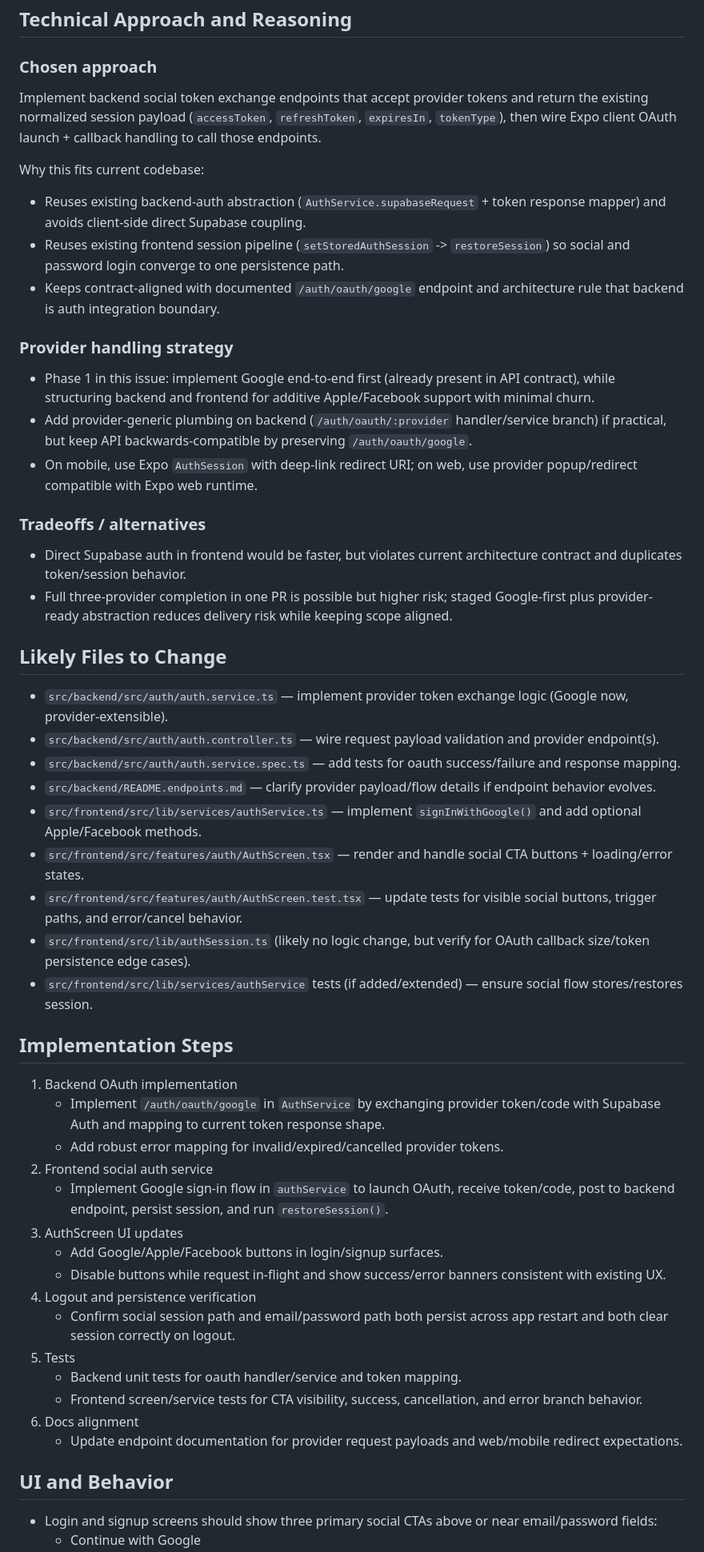
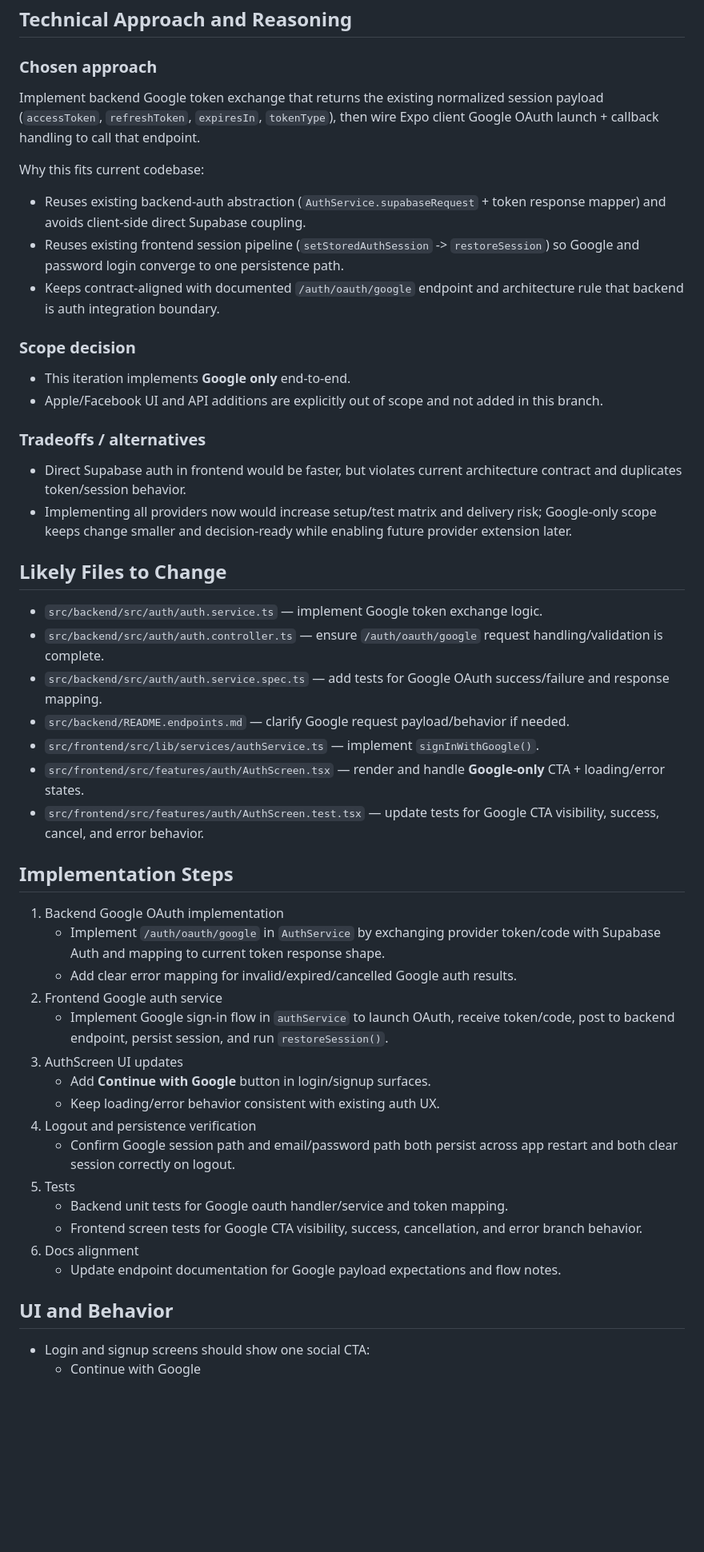
Before and after one commit to mahamtr/kitchen-assistant, a Markdown page: plans/issue-2/plan-implementation.md, the part around one of its changes. Shown at 80% size. Drawn GitHub-style; blank space fills up the shorter version.

Commit message:
plan(issue-2): revise implementation plan

```diff
--- a/plans/issue-2/plan-implementation.md
+++ b/plans/issue-2/plan-implementation.md
@@ -21,50 +22,47 @@ Key findings:
 
 ## Technical Approach and Reasoning
 ### Chosen approach
-Implement backend social token exchange endpoints that accept provider tokens and return the existing normalized session payload (`accessToken`, `refreshToken`, `expiresIn`, `tokenType`), then wire Expo client OAuth launch + callback handling to call those endpoints.
+Implement backend Google token exchange that returns the existing normalized session payload (`accessToken`, `refreshToken`, `expiresIn`, `tokenType`), then wire Expo client Google OAuth launch + callback handling to call that endpoint.
 
 Why this fits current codebase:
 - Reuses existing backend-auth abstraction (`AuthService.supabaseRequest` + token response mapper) and avoids client-side direct Supabase coupling.
-- Reuses existing frontend session pipeline (`setStoredAuthSession` -> `restoreSession`) so social and password login converge to one persistence path.
+- Reuses existing frontend session pipeline (`setStoredAuthSession` -> `restoreSession`) so Google and password login converge to one persistence path.
 - Keeps contract-aligned with documented `/auth/oauth/google` endpoint and architecture rule that backend is auth integration boundary.
 
-### Provider handling strategy
-- Phase 1 in this issue: implement Google end-to-end first (already present in API contract), while structuring backend and frontend for additive Apple/Facebook support with minimal churn.
-- Add provider-generic plumbing on backend (`/auth/oauth/:provider` handler/service branch) if practical, but keep API backwards-compatible by preserving `/auth/oauth/google`.
-- On mobile, use Expo `AuthSession` with deep-link redirect URI; on web, use provider popup/redirect compatible with Expo web runtime.
+### Scope decision
+- This iteration implements **Google only** end-to-end.
+- Apple/Facebook UI and API additions are explicitly out of scope and not added in this branch.
 
 ### Tradeoffs / alternatives
 - Direct Supabase auth in frontend would be faster, but violates current architecture contract and duplicates token/session behavior.
-- Full three-provider completion in one PR is possible but higher risk; staged Google-first plus provider-ready abstraction reduces delivery risk while keeping scope aligned.
+- Implementing all providers now would increase setup/test matrix and delivery risk; Google-only scope keeps change smaller and decision-ready while enabling future provider extension later.
 
 ## Likely Files to Change
-- `src/backend/src/auth/auth.service.ts` — implement provider token exchange logic (Google now, provider-extensible).
-- `src/backend/src/auth/auth.controller.ts` — wire request payload validation and provider endpoint(s).
-- `src/backend/src/auth/auth.service.spec.ts` — add tests for oauth success/failure and response mapping.
-- `src/backend/README.endpoints.md` — clarify provider payload/flow details if endpoint behavior evolves.
-- `src/frontend/src/lib/services/authService.ts` — implement `signInWithGoogle()` and add optional Apple/Facebook methods.
-- `src/frontend/src/features/auth/AuthScreen.tsx` — render and handle social CTA buttons + loading/error states.
-- `src/frontend/src/features/auth/AuthScreen.test.tsx` — update tests for visible social buttons, trigger paths, and error/cancel behavior.
-- `src/frontend/src/lib/authSession.ts` (likely no logic change, but verify for OAuth callback size/token persistence edge cases).
-- `src/frontend/src/lib/services/authService` tests (if added/extended) — ensure social flow stores/restores session.
+- `src/backend/src/auth/auth.service.ts` — implement Google token exchange logic.
+- `src/backend/src/auth/auth.controller.ts` — ensure `/auth/oauth/google` request handling/validation is complete.
+- `src/backend/src/auth/auth.service.spec.ts` — add tests for Google OAuth success/failure and response mapping.
+- `src/backend/README.endpoints.md` — clarify Google request payload/behavior if needed.
+- `src/frontend/src/lib/services/authService.ts` — implement `signInWithGoogle()`.
+- `src/frontend/src/features/auth/AuthScreen.tsx` — render and handle **Google-only** CTA + loading/error states.
+- `src/frontend/src/features/auth/AuthScreen.test.tsx` — update tests for Google CTA visibility, success, cancel, and error behavior.
 
 ## Implementation Steps
-1. Backend OAuth implementation
+1. Backend Google OAuth implementation
    - Implement `/auth/oauth/google` in `AuthService` by exchanging provider token/code with Supabase Auth and mapping to current token response shape.
-   - Add robust error mapping for invalid/expired/cancelled provider tokens.
-2. Frontend social auth service
+   - Add clear error mapping for invalid/expired/cancelled Google auth results.
+2. Frontend Google auth service
    - Implement Google sign-in flow in `authService` to launch OAuth, receive token/code, post to backend endpoint, persist session, and run `restoreSession()`.
 3. AuthScreen UI updates
-   - Add Google/Apple/Facebook buttons in login/signup surfaces.
-   - Disable buttons while request in-flight and show success/error banners consistent with existing UX.
+   - Add **Continue with Google** button in login/signup surfaces.
+   - Keep loading/error behavior consistent with existing auth UX.
 4. Logout and persistence verification
-   - Confirm social session path and email/password path both persist across app restart and both clear session correctly on logout.
+   - Confirm Google session path and email/password path both persist across app restart and both clear session correctly on logout.
 5. Tests
-   - Backend unit tests for oauth handler/service and token mapping.
-   - Frontend screen/service tests for CTA visibility, success, cancellation, and error branch behavior.
+   - Backend unit tests for Google oauth handler/service and token mapping.
+   - Frontend screen tests for Google CTA visibility, success, cancellation, and error branch behavior.
 6. Docs alignment
-   - Update endpoint documentation for provider request payloads and web/mobile redirect expectations.
+   - Update endpoint documentation for Google payload expectations and flow notes.
 
 ## UI and Behavior
-- Login and signup screens should show three primary social CTAs above or near email/password fields:
+- Login and signup screens should show one social CTA:
   - Continue with Google
```
Also changed, not shown: other parts of plans/issue-2/plan-implementation.md (+17 -19 lines).
